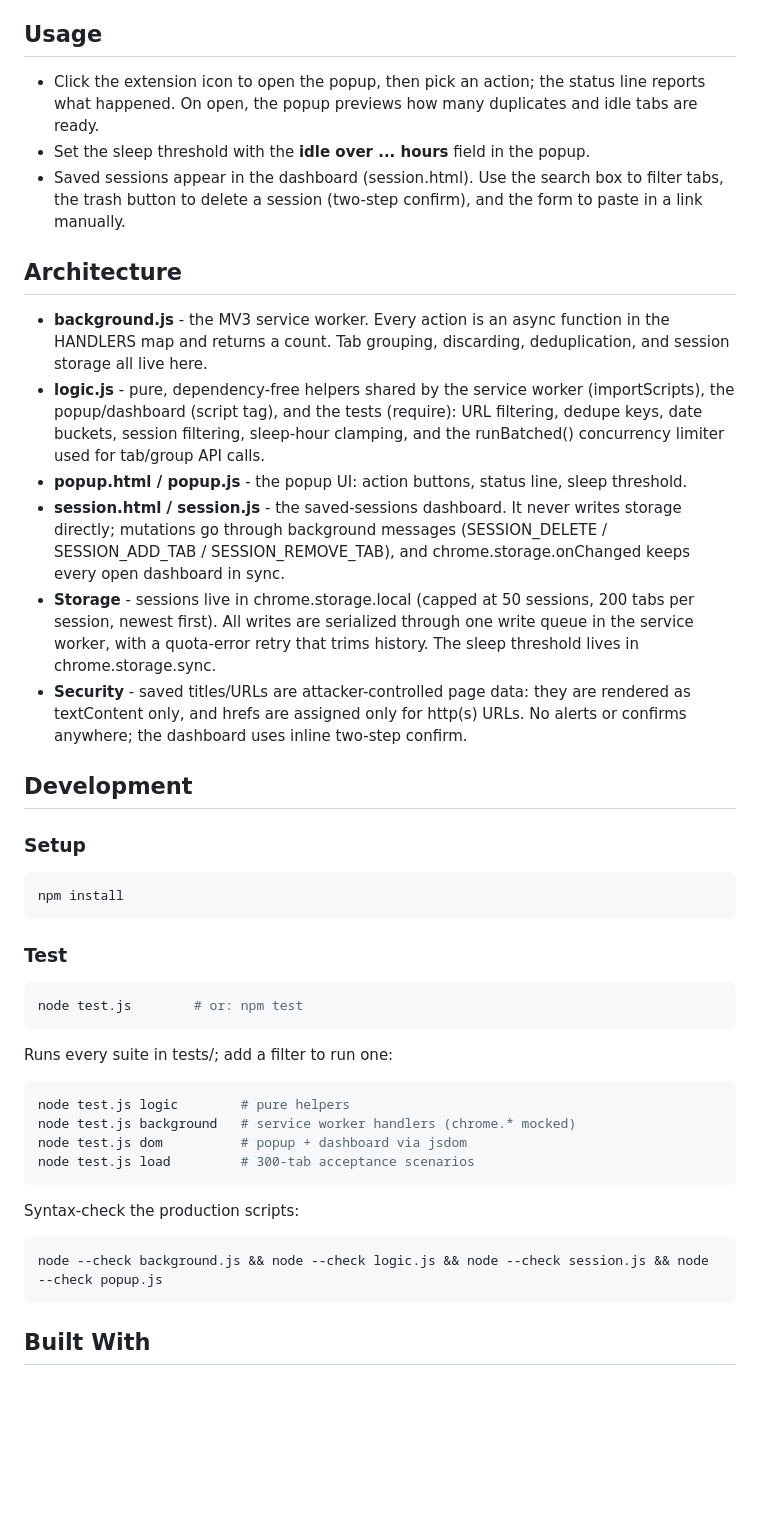
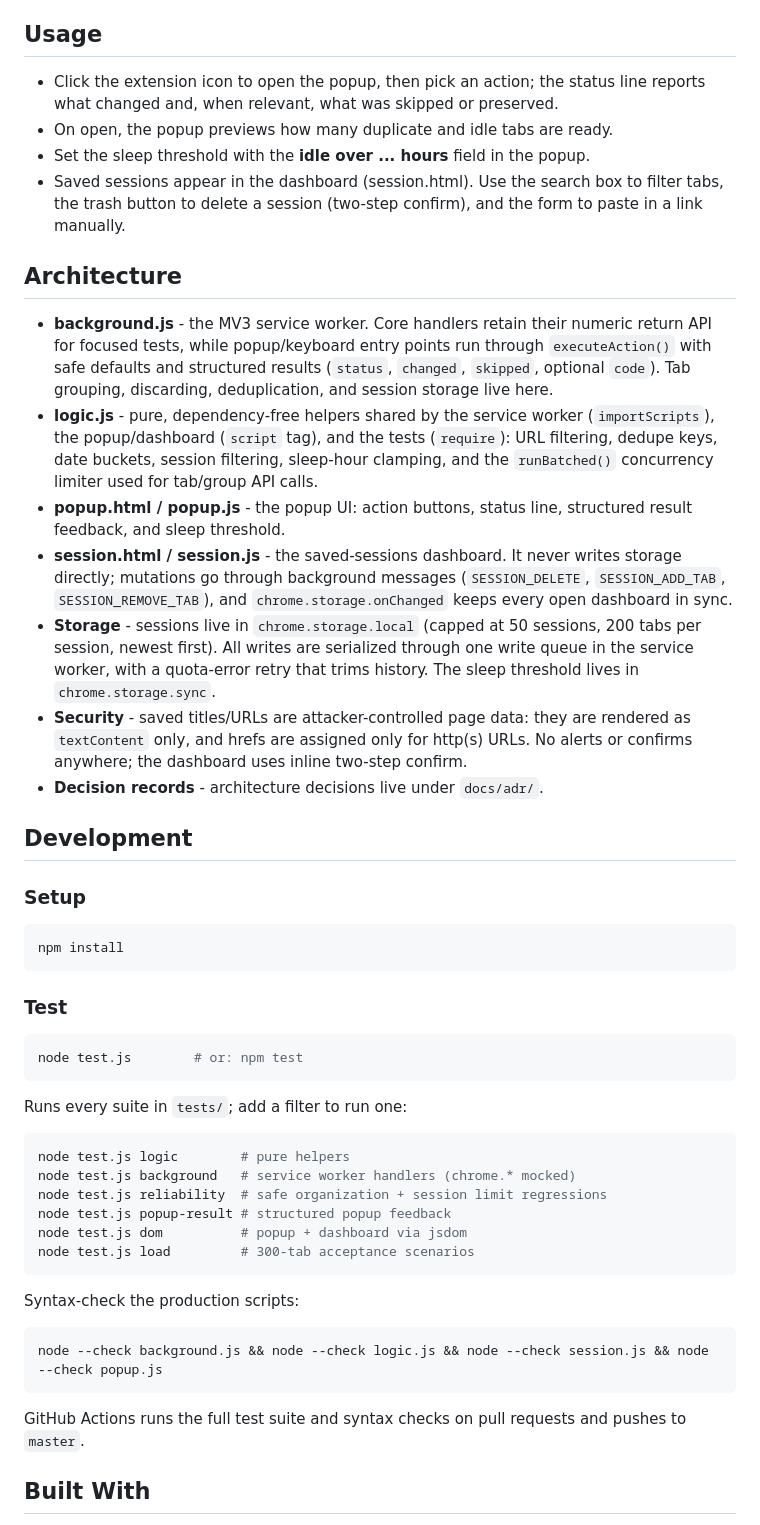
Before and after one commit to mrprohack/easyorgmytabs, a Markdown page: README.md, the part around one of its changes. Rendered like a GitHub page; blank space fills up the shorter version.

Commit message:
docs: describe safe organization behavior

````diff
--- a/README.md
+++ b/README.md
@@ -35,18 +36,20 @@ The extension installs via Developer Mode in Chrome:
 
 ## Usage
 
-- Click the extension icon to open the popup, then pick an action; the status line reports what happened. On open, the popup previews how many duplicates and idle tabs are ready.
+- Click the extension icon to open the popup, then pick an action; the status line reports what changed and, when relevant, what was skipped or preserved.
+- On open, the popup previews how many duplicate and idle tabs are ready.
 - Set the sleep threshold with the **idle over ... hours** field in the popup.
 - Saved sessions appear in the dashboard (session.html). Use the search box to filter tabs, the trash button to delete a session (two-step confirm), and the form to paste in a link manually.
 
 ## Architecture
 
-- **background.js** - the MV3 service worker. Every action is an async function in the HANDLERS map and returns a count. Tab grouping, discarding, deduplication, and session storage all live here.
-- **logic.js** - pure, dependency-free helpers shared by the service worker (importScripts), the popup/dashboard (script tag), and the tests (require): URL filtering, dedupe keys, date buckets, session filtering, sleep-hour clamping, and the runBatched() concurrency limiter used for tab/group API calls.
-- **popup.html / popup.js** - the popup UI: action buttons, status line, sleep threshold.
-- **session.html / session.js** - the saved-sessions dashboard. It never writes storage directly; mutations go through background messages (SESSION_DELETE / SESSION_ADD_TAB / SESSION_REMOVE_TAB), and chrome.storage.onChanged keeps every open dashboard in sync.
-- **Storage** - sessions live in chrome.storage.local (capped at 50 sessions, 200 tabs per session, newest first). All writes are serialized through one write queue in the service worker, with a quota-error retry that trims history. The sleep threshold lives in chrome.storage.sync.
-- **Security** - saved titles/URLs are attacker-controlled page data: they are rendered as textContent only, and hrefs are assigned only for http(s) URLs. No alerts or confirms anywhere; the dashboard uses inline two-step confirm.
+- **background.js** - the MV3 service worker. Core handlers retain their numeric return API for focused tests, while popup/keyboard entry points run through `executeAction()` with safe defaults and structured results (`status`, `changed`, `skipped`, optional `code`). Tab grouping, discarding, deduplication, and session storage live here.
+- **logic.js** - pure, dependency-free helpers shared by the service worker (`importScripts`), the popup/dashboard (`script` tag), and the tests (`require`): URL filtering, dedupe keys, date buckets, session filtering, sleep-hour clamping, and the `runBatched()` concurrency limiter used for tab/group API calls.
+- **popup.html / popup.js** - the popup UI: action buttons, status line, structured result feedback, and sleep threshold.
+- **session.html / session.js** - the saved-sessions dashboard. It never writes storage directly; mutations go through background messages (`SESSION_DELETE`, `SESSION_ADD_TAB`, `SESSION_REMOVE_TAB`), and `chrome.storage.onChanged` keeps every open dashboard in sync.
+- **Storage** - sessions live in `chrome.storage.local` (capped at 50 sessions, 200 tabs per session, newest first). All writes are serialized through one write queue in the service worker, with a quota-error retry that trims history. The sleep threshold lives in `chrome.storage.sync`.
+- **Security** - saved titles/URLs are attacker-controlled page data: they are rendered as `textContent` only, and hrefs are assigned only for http(s) URLs. No alerts or confirms anywhere; the dashboard uses inline two-step confirm.
+- **Decision records** - architecture decisions live under `docs/adr/`.
 
 ## Development
 
@@ -62,11 +65,13 @@ npm install
 node test.js        # or: npm test
 ```
 
-Runs every suite in tests/; add a filter to run one:
+Runs every suite in `tests/`; add a filter to run one:
 
 ```bash
 node test.js logic        # pure helpers
 node test.js background   # service worker handlers (chrome.* mocked)
+node test.js reliability  # safe organization + session limit regressions
+node test.js popup-result # structured popup feedback
 node test.js dom          # popup + dashboard via jsdom
 node test.js load         # 300-tab acceptance scenarios
 ```
@@ -77,6 +82,8 @@ Syntax-check the production scripts:
 node --check background.js && node --check logic.js && node --check session.js && node --check popup.js
 ```
 
+GitHub Actions runs the full test suite and syntax checks on pull requests and pushes to `master`.
+
 ## Built With
 
 - HTML/CSS/JavaScript
````
Also changed, not shown: other parts of README.md (+4 -3 lines).
